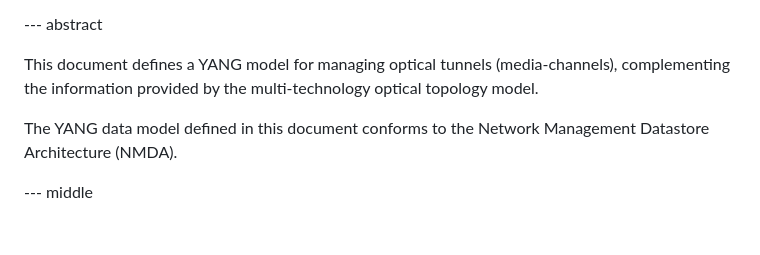
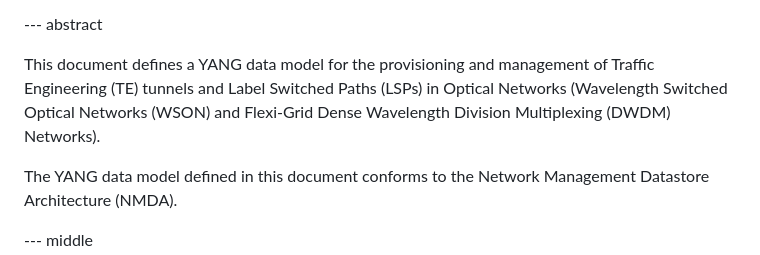
Before and after one commit to aguoietf/merged-ietf-ccamp-wdm-tunnel-yang, a Markdown page: draft-bgk-ccamp-merged-wdm-tunnel.md, the part around the change. GitHub-like rendering; blank space fills up the shorter version.

Commit message:
Update draft-bgk-ccamp-merged-wdm-tunnel.md
Co-authored-by: italobusi <italo.busi@huawei.com>

```diff
--- a/draft-bgk-ccamp-merged-wdm-tunnel.md
+++ b/draft-bgk-ccamp-merged-wdm-tunnel.md
@@ -101,8 +101,7 @@ contributor:
 
 --- abstract
 
-   This document defines a YANG model for managing optical tunnels (media-channels),
-   complementing the information provided by the multi-technology optical topology model.
+This document defines a YANG data model for the provisioning and management of Traffic Engineering (TE) tunnels and Label Switched Paths (LSPs) in Optical Networks (Wavelength Switched Optical Networks (WSON) and Flexi-Grid Dense Wavelength Division Multiplexing (DWDM) Networks).
 
    The YANG data model defined in this document conforms to the Network
    Management Datastore Architecture (NMDA).
```
